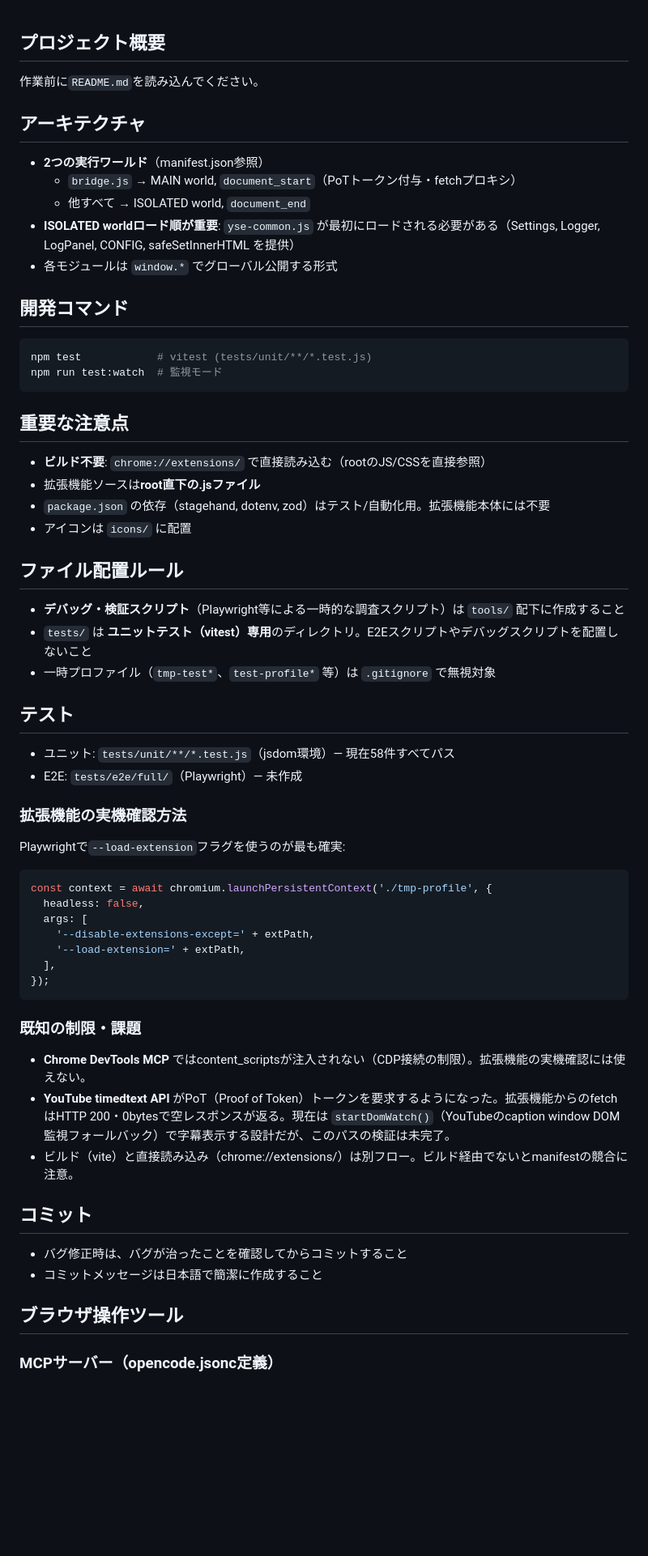
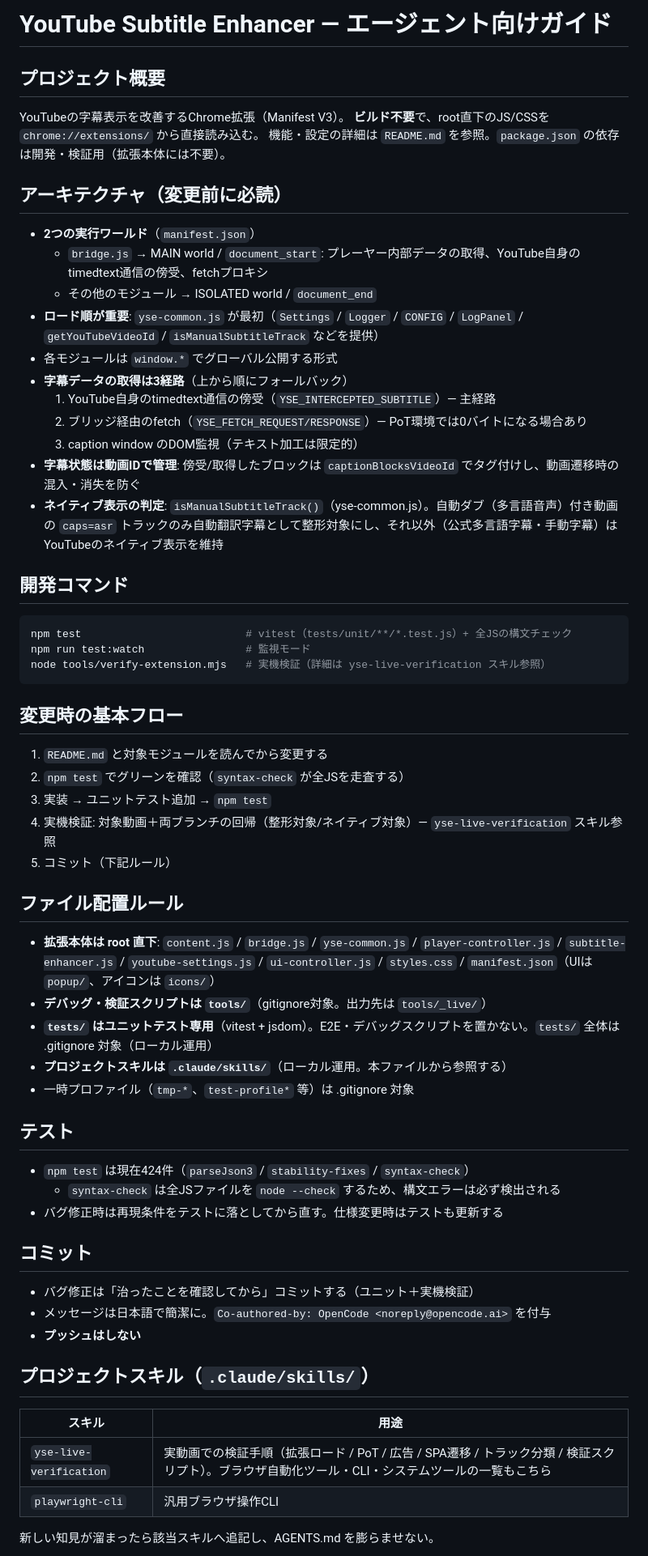
Before and after one commit to Aosy0/youtube-subtitle-extension, a Markdown page: AGENTS.md, the part around one of its changes. Shown at 81% size. Rendered like a GitHub page; blank space fills up the shorter version.

Commit message:
docs: AGENTS.mdを刷新し、詳細をスキルへ切り出し
- 実機検証手順・ブラウザ/CLIツール情報を yse-live-verification スキルへ移動し、AGENTS.mdは概要とポインタに整理
- 字幕取得3経路・動画ID管理・isManualSubtitleTrack判定など現行アーキテクチャを反映
- テスト件数（424件）・変更時フローを更新

Co-authored-by: OpenCode <noreply@opencode.ai>

````diff
--- a/AGENTS.md
+++ b/AGENTS.md
@@ -1,57 +1,59 @@
+# YouTube Subtitle Enhancer — エージェント向けガイド
+
 ## プロジェクト概要
-作業前に`README.md`を読み込んでください。
+YouTubeの字幕表示を改善するChrome拡張（Manifest V3）。
+**ビルド不要**で、root直下のJS/CSSを `chrome://extensions/` から直接読み込む。
+機能・設定の詳細は `README.md` を参照。`package.json` の依存は開発・検証用（拡張本体には不要）。
 
-## アーキテクチャ
-- **2つの実行ワールド**（manifest.json参照）
-  - `bridge.js` → MAIN world, `document_start`（PoTトークン付与・fetchプロキシ）
-  - 他すべて → ISOLATED world, `document_end`
-- **ISOLATED worldロード順が重要**: `yse-common.js` が最初にロードされる必要がある（Settings, Logger, LogPanel, CONFIG, safeSetInnerHTML を提供）
+## アーキテクチャ（変更前に必読）
+- **2つの実行ワールド**（`manifest.json`）
+  - `bridge.js` → MAIN world / `document_start`: プレーヤー内部データの取得、YouTube自身のtimedtext通信の傍受、fetchプロキシ
+  - その他のモジュール → ISOLATED world / `document_end`
+- **ロード順が重要**: `yse-common.js` が最初（`Settings` / `Logger` / `CONFIG` / `LogPanel` / `getYouTubeVideoId` / `isManualSubtitleTrack` などを提供）
 - 各モジュールは `window.*` でグローバル公開する形式
+- **字幕データの取得は3経路**（上から順にフォールバック）
+  1. YouTube自身のtimedtext通信の傍受（`YSE_INTERCEPTED_SUBTITLE`）— 主経路
+  2. ブリッジ経由のfetch（`YSE_FETCH_REQUEST/RESPONSE`）— PoT環境では0バイトになる場合あり
+  3. caption window のDOM監視（テキスト加工は限定的）
+- **字幕状態は動画IDで管理**: 傍受/取得したブロックは `captionBlocksVideoId` でタグ付けし、動画遷移時の混入・消失を防ぐ
+- **ネイティブ表示の判定**: `isManualSubtitleTrack()`（yse-common.js）。自動ダブ（多言語音声）付き動画の `caps=asr` トラックのみ自動翻訳字幕として整形対象にし、それ以外（公式多言語字幕・手動字幕）はYouTubeのネイティブ表示を維持
 
 ## 開発コマンド
 ```bash
-npm test            # vitest (tests/unit/**/*.test.js)
-npm run test:watch  # 監視モード
+npm test                          # vitest（tests/unit/**/*.test.js）+ 全JSの構文チェック
+npm run test:watch                # 監視モード
+node tools/verify-extension.mjs   # 実機検証（詳細は yse-live-verification スキル参照）
 ```
 
-## 重要な注意点
-- **ビルド不要**: `chrome://extensions/` で直接読み込む（rootのJS/CSSを直接参照）
-- 拡張機能ソースは**root直下の.jsファイル**
-- `package.json` の依存（stagehand, dotenv, zod）はテスト/自動化用。拡張機能本体には不要
-- アイコンは `icons/` に配置
+## 変更時の基本フロー
+1. `README.md` と対象モジュールを読んでから変更する
+2. `npm test` でグリーンを確認（`syntax-check` が全JSを走査する）
+3. 実装 → ユニットテスト追加 → `npm test`
+4. 実機検証: 対象動画＋両ブランチの回帰（整形対象/ネイティブ対象）— `yse-live-verification` スキル参照
+5. コミット（下記ルール）
 
 ## ファイル配置ルール
-- **デバッグ・検証スクリプト**（Playwright等による一時的な調査スクリプト）は `tools/` 配下に作成すること
-- `tests/` は **ユニットテスト（vitest）専用**のディレクトリ。E2Eスクリプトやデバッグスクリプトを配置しないこと
-- 一時プロファイル（`tmp-test*`、`test-profile*` 等）は `.gitignore` で無視対象
+- **拡張本体は root 直下**: `content.js` / `bridge.js` / `yse-common.js` / `player-controller.js` / `subtitle-enhancer.js` / `youtube-settings.js` / `ui-controller.js` / `styles.css` / `manifest.json`（UIは `popup/`、アイコンは `icons/`）
+- **デバッグ・検証スクリプトは `tools/`**（gitignore対象。出力先は `tools/_live/`）
+- **`tests/` はユニットテスト専用**（vitest + jsdom）。E2E・デバッグスクリプトを置かない。`tests/` 全体は .gitignore 対象（ローカル運用）
+- **プロジェクトスキルは `.claude/skills/`**（ローカル運用。本ファイルから参照する）
+- 一時プロファイル（`tmp-*`、`test-profile*` 等）は .gitignore 対象
 
 ## テスト
-- ユニット: `tests/unit/**/*.test.js`（jsdom環境）— 現在58件すべてパス
-- E2E: `tests/e2e/full/`（Playwright）— 未作成
-
-### 拡張機能の実機確認方法
-
-Playwrightで`--load-extension`フラグを使うのが最も確実:
-```js
-const context = await chromium.launchPersistentContext('./tmp-profile', {
-  headless: false,
-  args: [
-    '--disable-extensions-except=' + extPath,
-    '--load-extension=' + extPath,
-  ],
-});
-```
-
-### 既知の制限・課題
-- **Chrome DevTools MCP** ではcontent_scriptsが注入されない（CDP接続の制限）。拡張機能の実機確認には使えない。
-- **YouTube timedtext API** がPoT（Proof of Token）トークンを要求するようになった。拡張機能からのfetchはHTTP 200・0bytesで空レスポンスが返る。現在は `startDomWatch()`（YouTubeのcaption window DOM監視フォールバック）で字幕表示する設計だが、このパスの検証は未完了。
-- ビルド（vite）と直接読み込み（chrome://extensions/）は別フロー。ビルド経由でないとmanifestの競合に注意。
+- `npm test` は現在424件（`parseJson3` / `stability-fixes` / `syntax-check`）
+  - `syntax-check` は全JSファイルを `node --check` するため、構文エラーは必ず検出される
+- バグ修正時は再現条件をテストに落としてから直す。仕様変更時はテストも更新する
 
 ## コミット
-- バグ修正時は、バグが治ったことを確認してからコミットすること
-- コミットメッセージは日本語で簡潔に作成すること
+- バグ修正は「治ったことを確認してから」コミットする（ユニット＋実機検証）
+- メッセージは日本語で簡潔に。`Co-authored-by: OpenCode <noreply@opencode.ai>` を付与
+- **プッシュはしない**
 
-## ブラウザ操作ツール
+## プロジェクトスキル（`.claude/skills/`）
+| スキル | 用途 |
+|---|---|
+| `yse-live-verification` | 実動画での検証手順（拡張ロード / PoT / 広告 / SPA遷移 / トラック分類 / 検証スクリプト）。ブラウザ自動化ツール・CLI・システムツールの一覧もこちら |
+| `playwright-cli` | 汎用ブラウザ操作CLI |
 
-### MCPサーバー（opencode.jsonc定義）
+新しい知見が溜まったら該当スキルへ追記し、AGENTS.md を膨らませない。
 
````
Also changed, not shown: other parts of AGENTS.md (+4 -14 lines).
